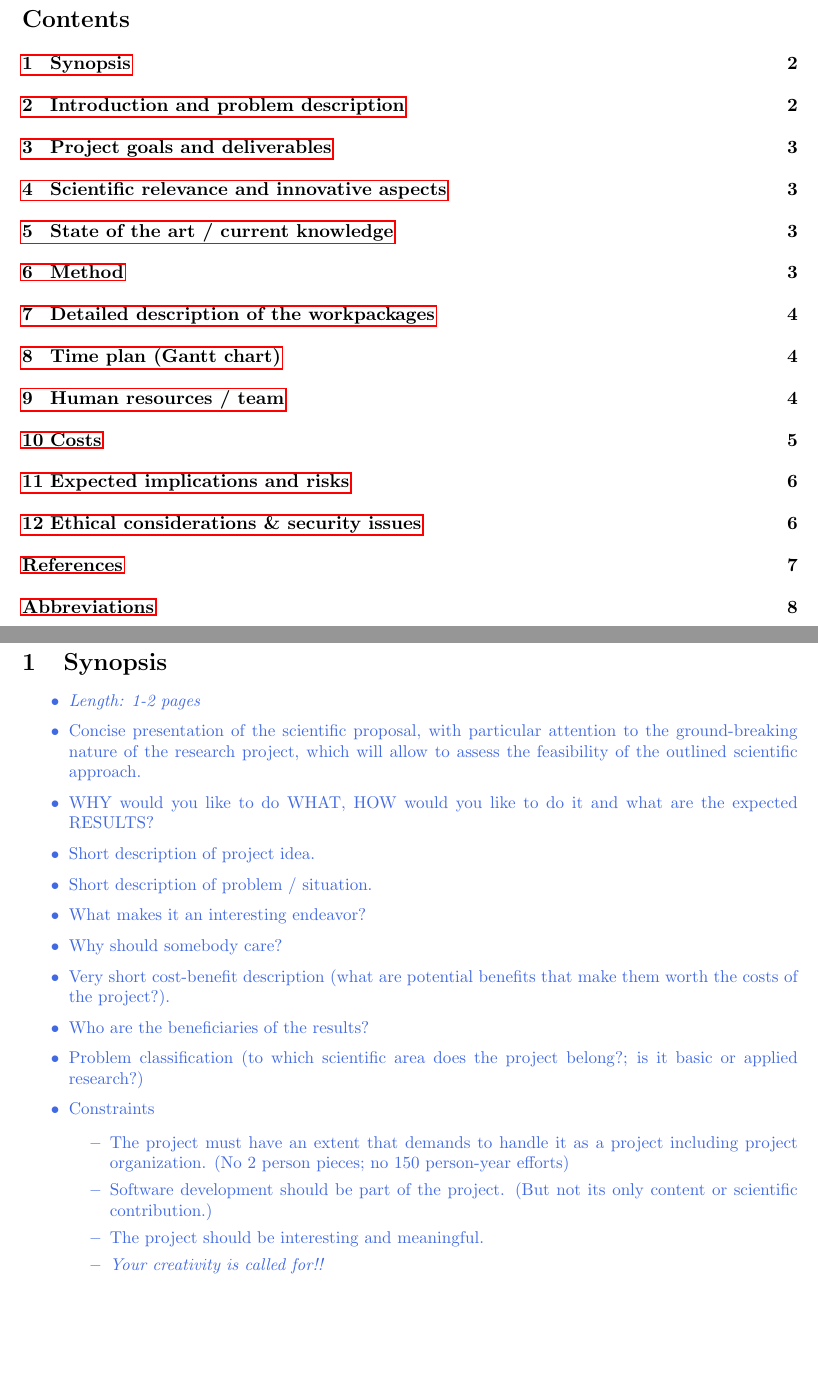
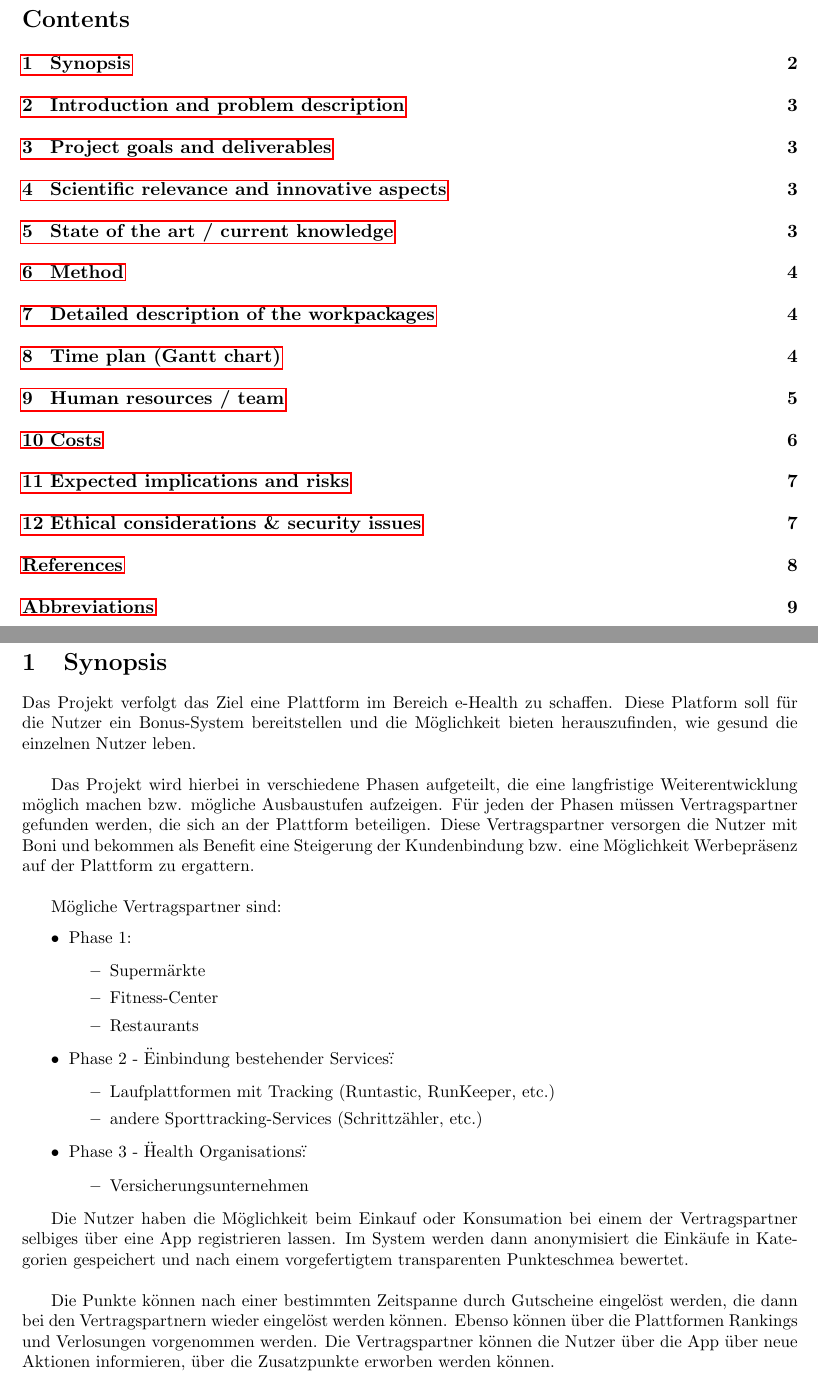
Before and after one commit to myell0w/TU-WS12-MSWP, a LaTeX document (paper/mswp2012-proposal.tex): two parts of pages 2 and 4 of 10 before the commit and two parts of pages 2 and 4 of 11 after it, joined at a grey line, cut so that both start at the same text, the shorter picture padded with empty space. Compiled offline with pdfLaTeX.

Commit message:
first version of Proposal (in German)

```diff
--- a/paper/mswp2012-proposal.tex
+++ b/paper/mswp2012-proposal.tex
@@ -86,27 +86,56 @@ $<$Author4$>$ \\ {\small $<$Matrikelnr.$>$, $<$Kennzahl$>$, \href{mailto:author4
 \section{Synopsis}
 \label{sect:synopsis}
 
-\note{
+% \note{
+%\begin{itemize}
+%	\item {\em Length: 1-2 pages}
+%	\item Concise presentation of the scientific proposal, with particular attention to the ground-breaking nature of the research project, which will allow to assess the feasibility of the outlined scientific approach.
+%	\item WHY would you like to do WHAT, HOW would you like to do it and what are the expected RESULTS?
+%	\item Short description of project idea.
+%	\item Short description of problem / situation.
+%	\item What makes it an interesting endeavor?
+%	\item Why should somebody care?
+%	\item Very short cost-benefit description (what are potential benefits that make them worth the costs of the project?).
+%	\item Who are the beneficiaries of the results?
+%	\item Problem classification (to which scientific area does the project belong?; is it basic or applied research?)
+%	\item Constraints
+%	\begin{itemize}
+%		\item     The project must have an extent that demands to handle it as a project including project organization.  (No 2 person pieces; no 150 person-year efforts)
+%		\item     Software development should be part of the project. (But not its only content or scientific contribution.)
+%		\item     The project should be interesting and meaningful.
+%		\item     {\em Your creativity is called for!!}
+%	\end{itemize}
+%\end{itemize}
+%}
+
+Das Projekt verfolgt das Ziel eine Plattform im Bereich e-Health zu schaffen. Diese Platform soll für die Nutzer ein Bonus-System bereitstellen und die Möglichkeit bieten herauszufinden, wie gesund die einzelnen Nutzer leben.\\
+
+Das Projekt wird hierbei in verschiedene Phasen aufgeteilt, die eine langfristige Weiterentwicklung möglich machen bzw. mögliche Ausbaustufen aufzeigen. Für jeden der Phasen müssen Vertragspartner gefunden werden, die sich an der Plattform beteiligen. Diese Vertragspartner versorgen die Nutzer mit Boni und bekommen als Benefit eine Steigerung der Kundenbindung bzw. eine Möglichkeit Werbepräsenz auf der Plattform zu ergattern.\\
+
+Mögliche Vertragspartner sind:
 \begin{itemize}
-	\item {\em Length: 1-2 pages}
-	\item Concise presentation of the scientific proposal, with particular attention to the ground-breaking nature of the research project, which will allow to assess the feasibility of the outlined scientific approach.
-	\item WHY would you like to do WHAT, HOW would you like to do it and what are the expected RESULTS?
-	\item Short description of project idea.
-	\item Short description of problem / situation.
-	\item What makes it an interesting endeavor?
-	\item Why should somebody care?
-	\item Very short cost-benefit description (what are potential benefits that make them worth the costs of the project?).
-	\item Who are the beneficiaries of the results?
-	\item Problem classification (to which scientific area does the project belong?; is it basic or applied research?)
-	\item Constraints
-	\begin{itemize}
-		\item     The project must have an extent that demands to handle it as a project including project organization.  (No 2 person pieces; no 150 person-year efforts)
-		\item     Software development should be part of the project. (But not its only content or scientific contribution.)
-		\item     The project should be interesting and meaningful.
-		\item     {\em Your creativity is called for!!}
-	\end{itemize}
+	\item Phase 1:
+		\begin{itemize}
+			\item Supermärkte
+			\item Fitness-Center
+			\item Restaurants
+		\end{itemize}
+	\item Phase 2 - \"Einbindung bestehender Services\":
+		\begin{itemize}
+			\item Laufplattformen mit Tracking (Runtastic, RunKeeper, etc.)
+			\item andere Sporttracking-Services (Schrittzähler, etc.)
+		\end{itemize}
+	\item Phase 3 - \"Health Organisations\":
+		\begin{itemize}
+			\item Versicherungsunternehmen
+		\end{itemize}
 \end{itemize}
-}
+
+Die Nutzer haben die Möglichkeit beim Einkauf oder Konsumation bei einem der Vertragspartner selbiges über eine App registrieren lassen. Im System werden dann anonymisiert die Einkäufe in Kategorien gespeichert und nach einem vorgefertigtem transparenten Punkteschmea bewertet.\\
+
+Die Punkte können nach einer bestimmten Zeitspanne durch Gutscheine eingelöst werden, die dann bei den Vertragspartnern wieder eingelöst werden können. Ebenso können über die Plattformen Rankings und Verlosungen vorgenommen werden. Die Vertragspartner können die Nutzer über die App über neue Aktionen informieren, über die Zusatzpunkte erworben werden können.
+
+\pagebreak
 
 % --------------------------------------------------------------
 \section{Introduction and problem description}
```
Also changed, not shown: paper/mswp2012-proposal.pdf.
